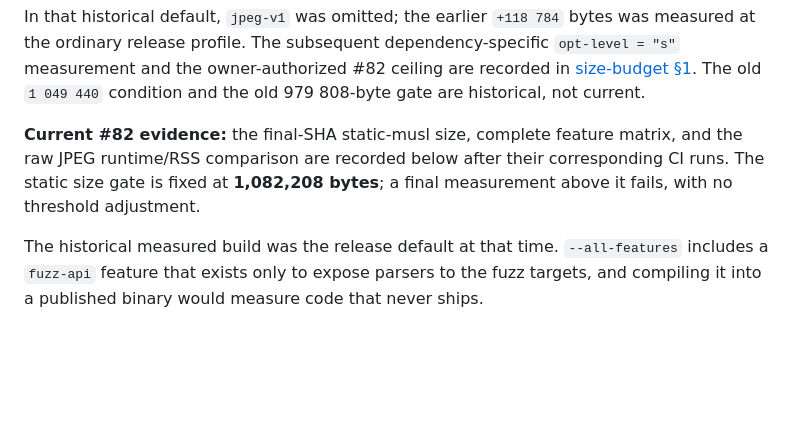
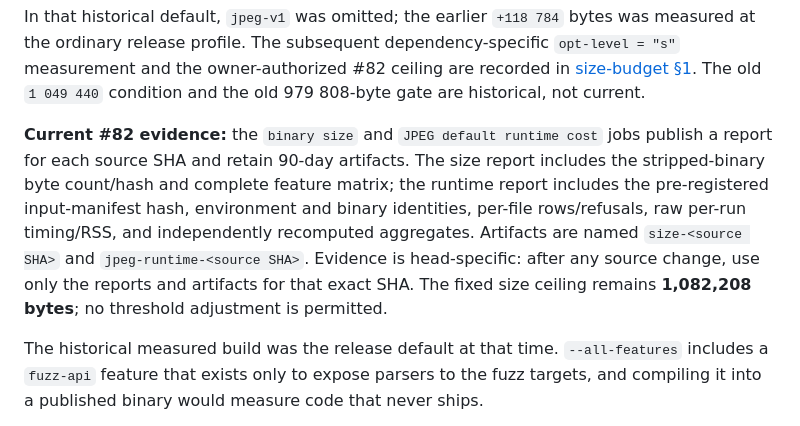
Before and after one commit to RUdolf1517/tzim, a Markdown page: docs/benchmarks.md, the part around the change. Rendered like a GitHub page; blank space fills up the shorter version.

Commit message:
docs(#82): document head-specific evidence artifacts
Co-authored-by: arena-agent <297053741+arena-agent@users.noreply.github.com>

```diff
--- a/docs/benchmarks.md
+++ b/docs/benchmarks.md
@@ -30,9 +30,13 @@ release profile. The subsequent dependency-specific `opt-level = "s"` measuremen
 #82 ceiling are recorded in [size-budget §1](size-budget.md#1-budget). The old `1 049 440` condition and the
 old 979 808-byte gate are historical, not current.
 
-**Current #82 evidence:** the final-SHA static-musl size, complete feature matrix, and the raw JPEG runtime/RSS
-comparison are recorded below after their corresponding CI runs. The static size gate is fixed at **1,082,208
-bytes**; a final measurement above it fails, with no threshold adjustment.
+**Current #82 evidence:** the `binary size` and `JPEG default runtime cost` jobs publish a report for each source
+SHA and retain 90-day artifacts. The size report includes the stripped-binary byte count/hash and complete feature
+matrix; the runtime report includes the pre-registered input-manifest hash, environment and binary identities,
+per-file rows/refusals, raw per-run timing/RSS, and independently recomputed aggregates. Artifacts are named
+`size-<source SHA>` and `jpeg-runtime-<source SHA>`. Evidence is head-specific: after any source change, use only
+the reports and artifacts for that exact SHA. The fixed size ceiling remains **1,082,208 bytes**; no threshold
+adjustment is permitted.
 
 The historical measured build was the release default at that time. `--all-features` includes a `fuzz-api`
 feature that exists only to expose parsers to the fuzz targets, and compiling it into a published binary would
```
Also changed, not shown: docs/roadmap.md (+2 -2 lines), docs/size-budget.md (+11 -8 lines).
